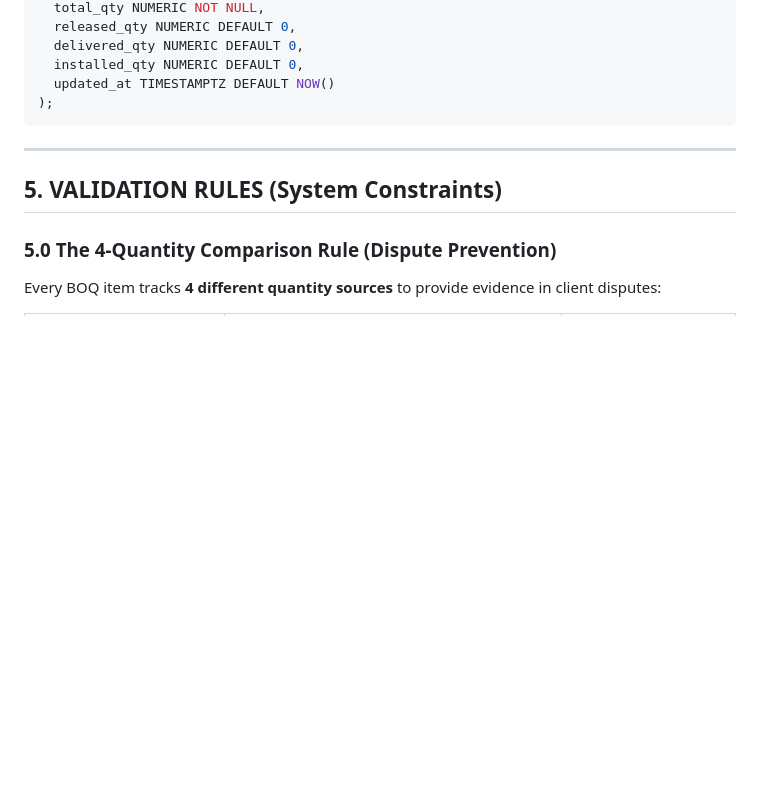
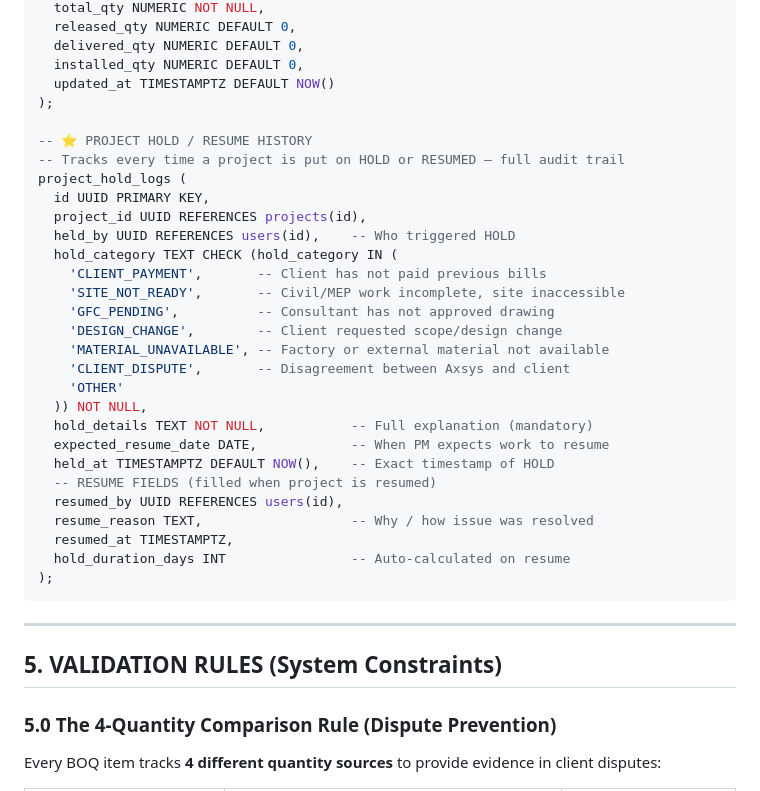
Before and after one commit to Dharmender-soin/BuildOS, a Markdown page: BuildOS_PRD_Technical_Spec.md, the part around one of its changes. Rendered like a GitHub page; blank space fills up the shorter version.

````diff
--- a/BuildOS_PRD_Technical_Spec.md
+++ b/BuildOS_PRD_Technical_Spec.md
@@ -339,6 +339,31 @@ trdi_snapshots (
   installed_qty NUMERIC DEFAULT 0,
   updated_at TIMESTAMPTZ DEFAULT NOW()
 );
+
+-- ⭐ PROJECT HOLD / RESUME HISTORY
+-- Tracks every time a project is put on HOLD or RESUMED — full audit trail
+project_hold_logs (
+  id UUID PRIMARY KEY,
+  project_id UUID REFERENCES projects(id),
+  held_by UUID REFERENCES users(id),    -- Who triggered HOLD
+  hold_category TEXT CHECK (hold_category IN (
+    'CLIENT_PAYMENT',       -- Client has not paid previous bills
+    'SITE_NOT_READY',       -- Civil/MEP work incomplete, site inaccessible
+    'GFC_PENDING',          -- Consultant has not approved drawing
+    'DESIGN_CHANGE',        -- Client requested scope/design change
+    'MATERIAL_UNAVAILABLE', -- Factory or external material not available
+    'CLIENT_DISPUTE',       -- Disagreement between Axsys and client
+    'OTHER'
+  )) NOT NULL,
+  hold_details TEXT NOT NULL,           -- Full explanation (mandatory)
+  expected_resume_date DATE,            -- When PM expects work to resume
+  held_at TIMESTAMPTZ DEFAULT NOW(),    -- Exact timestamp of HOLD
+  -- RESUME FIELDS (filled when project is resumed)
+  resumed_by UUID REFERENCES users(id),
+  resume_reason TEXT,                   -- Why / how issue was resolved
+  resumed_at TIMESTAMPTZ,
+  hold_duration_days INT                -- Auto-calculated on resume
+);
 ```
 
 ---
````
Also changed, not shown: other parts of BuildOS_PRD_Technical_Spec.md (+32 -0 lines).
